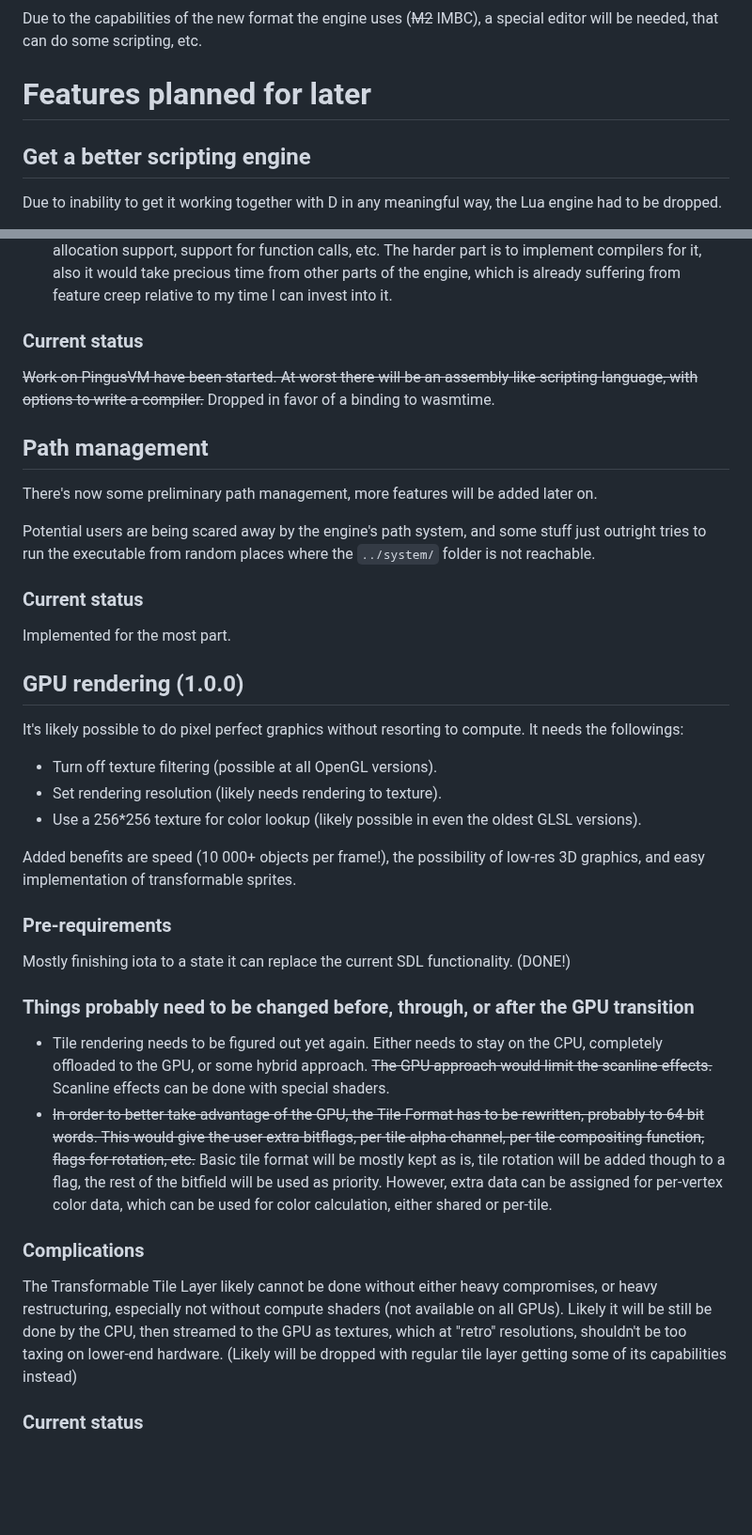
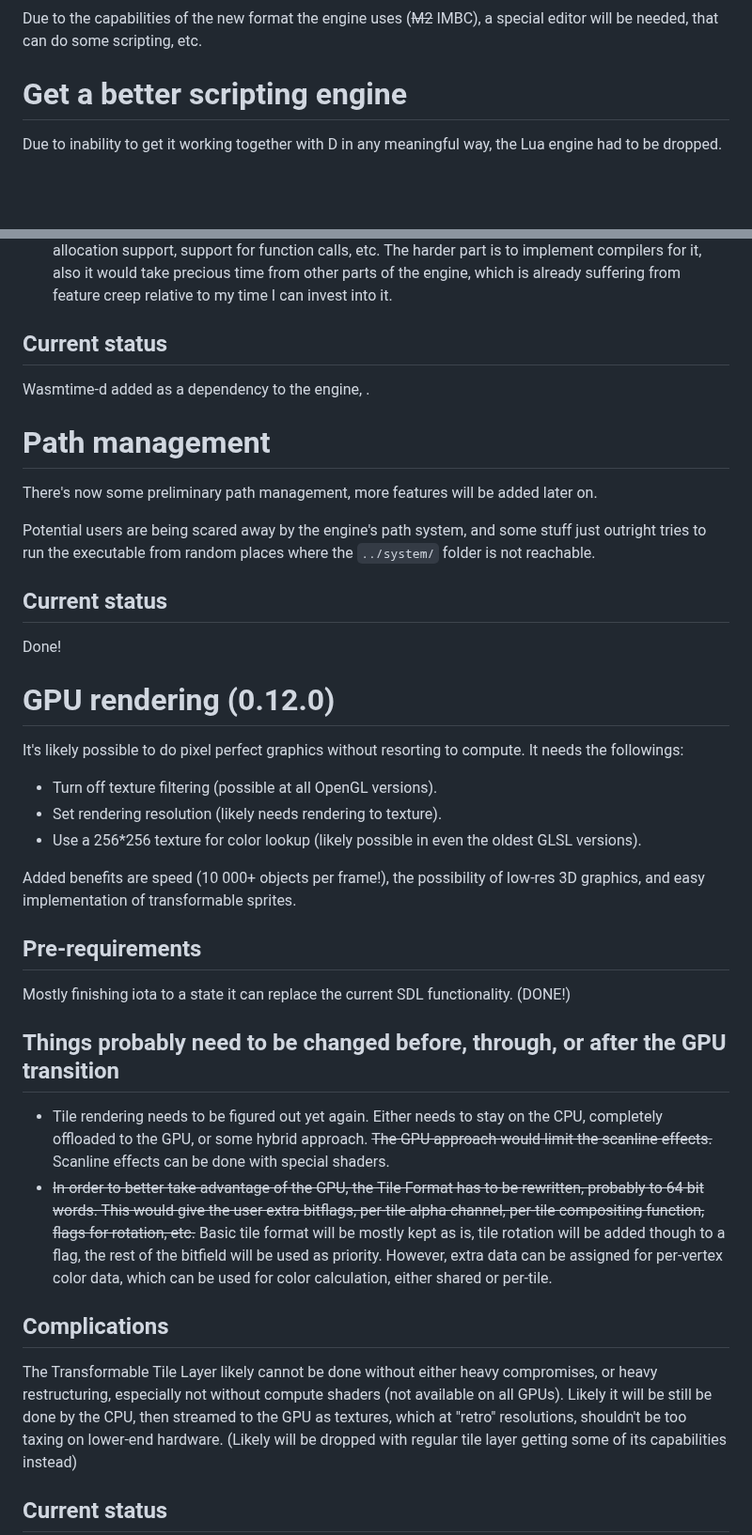
Before and after one commit to ZILtoid1991/pixelperfectengine, a Markdown page: docs/changelog/roadmap.md, 2 parts joined by grey strips. Shown at 94% size. GitHub-like rendering; blank space fills up the shorter version.

Commit message:
Documentation update

```diff
--- a/docs/changelog/roadmap.md
+++ b/docs/changelog/roadmap.md
@@ -32,9 +32,7 @@ Not yet materialized
 
 Due to the capabilities of the new format the engine uses (~~M2~~ IMBC), a special editor will be needed, that can do some scripting, etc.
 
-# Features planned for later
-
-## Get a better scripting engine
+# Get a better scripting engine
 
 Due to inability to get it working together with D in any meaningful way, the Lua engine had to be dropped.
 
@@ -47,21 +45,21 @@ Currently, I have two options:
 4. Port a pre-exiting one to D, that would otherwise involve complicated build processes. This would allow one popular Python implementation to be ported. However, this might need relicensing of my code, which I was thinking about already.
 5. Write a lightweight VM myself. I already done something like that with M2, all I need is to add heap allocation support, support for function calls, etc. The harder part is to implement compilers for it, also it would take precious time from other parts of the engine, which is already suffering from feature creep relative to my time I can invest into it.
 
-### Current status
+## Current status
 
-~~Work on PingusVM have been started. At worst there will be an assembly-like scripting language, with options to write a compiler.~~ Dropped in favor of a binding to wasmtime.
+Wasmtime-d added as a dependency to the engine, .
 
-## Path management
+# Path management
 
 There's now some preliminary path management, more features will be added later on.
 
 Potential users are being scared away by the engine's path system, and some stuff just outright tries to run the executable from random places where the `../system/` folder is not reachable.
 
-### Current status
+## Current status
 
-Implemented for the most part.
+Done!
 
-## GPU rendering (1.0.0)
+# GPU rendering (0.12.0)
 
 It's likely possible to do pixel perfect graphics without resorting to compute. It needs the followings:
 
@@ -71,18 +69,18 @@ It's likely possible to do pixel perfect graphics without resorting to compute.
 
 Added benefits are speed (10 000+ objects per frame!), the possibility of low-res 3D graphics, and easy implementation of transformable sprites.
 
-### Pre-requirements
+## Pre-requirements
 
 Mostly finishing iota to a state it can replace the current SDL functionality. (DONE!)
 
-### Things probably need to be changed before, through, or after the GPU transition
+## Things probably need to be changed before, through, or after the GPU transition
 
 * Tile rendering needs to be figured out yet again. Either needs to stay on the CPU, completely offloaded to the GPU, or some hybrid approach. ~~The GPU approach would limit the scanline effects.~~ Scanline effects can be done with special shaders.
 * ~~In order to better take advantage of the GPU, the Tile Format has to be rewritten, probably to 64 bit words. This would give the user extra bitflags, per-tile alpha channel, per-tile compositing function, flags for rotation, etc.~~ Basic tile format will be mostly kept as is, tile rotation will be added though to a flag, the rest of the bitfield will be used as priority. However, extra data can be assigned for per-vertex color data, which can be used for color calculation, either shared or per-tile.
 
-### Complications
+## Complications
 
 The Transformable Tile Layer likely cannot be done without either heavy compromises, or heavy restructuring, especially not without compute shaders (not available on all GPUs). Likely it will be still be done by the CPU, then streamed to the GPU as textures, which at "retro" resolutions, shouldn't be too taxing on lower-end hardware. (Likely will be dropped with regular tile layer getting some of its capabilities instead)
 
-### Current status
+## Current status
 
```
Also changed, not shown: other parts of docs/changelog/roadmap.md (+17 -5 lines), docs/formats/mapdata.md (line endings or trailing spaces).
